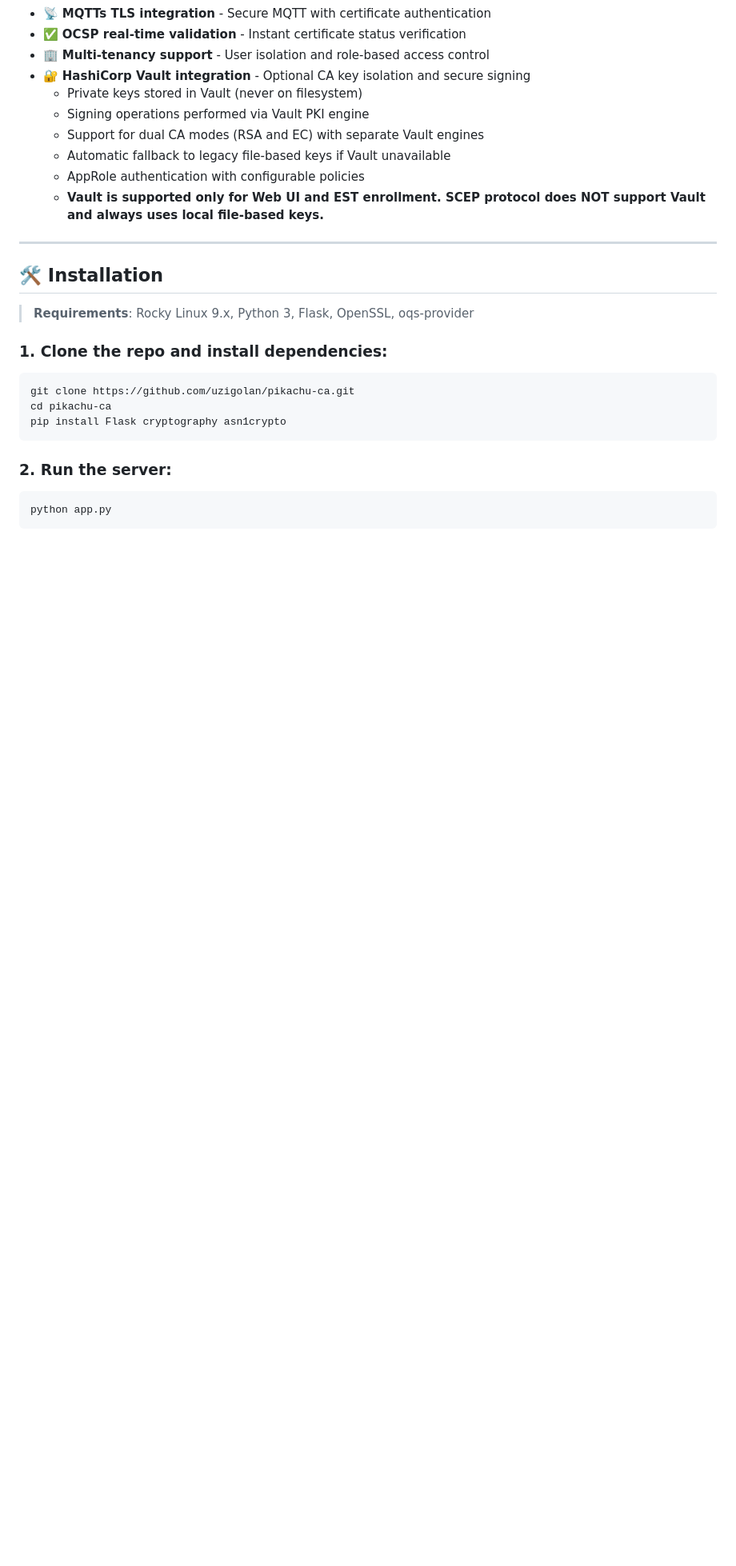
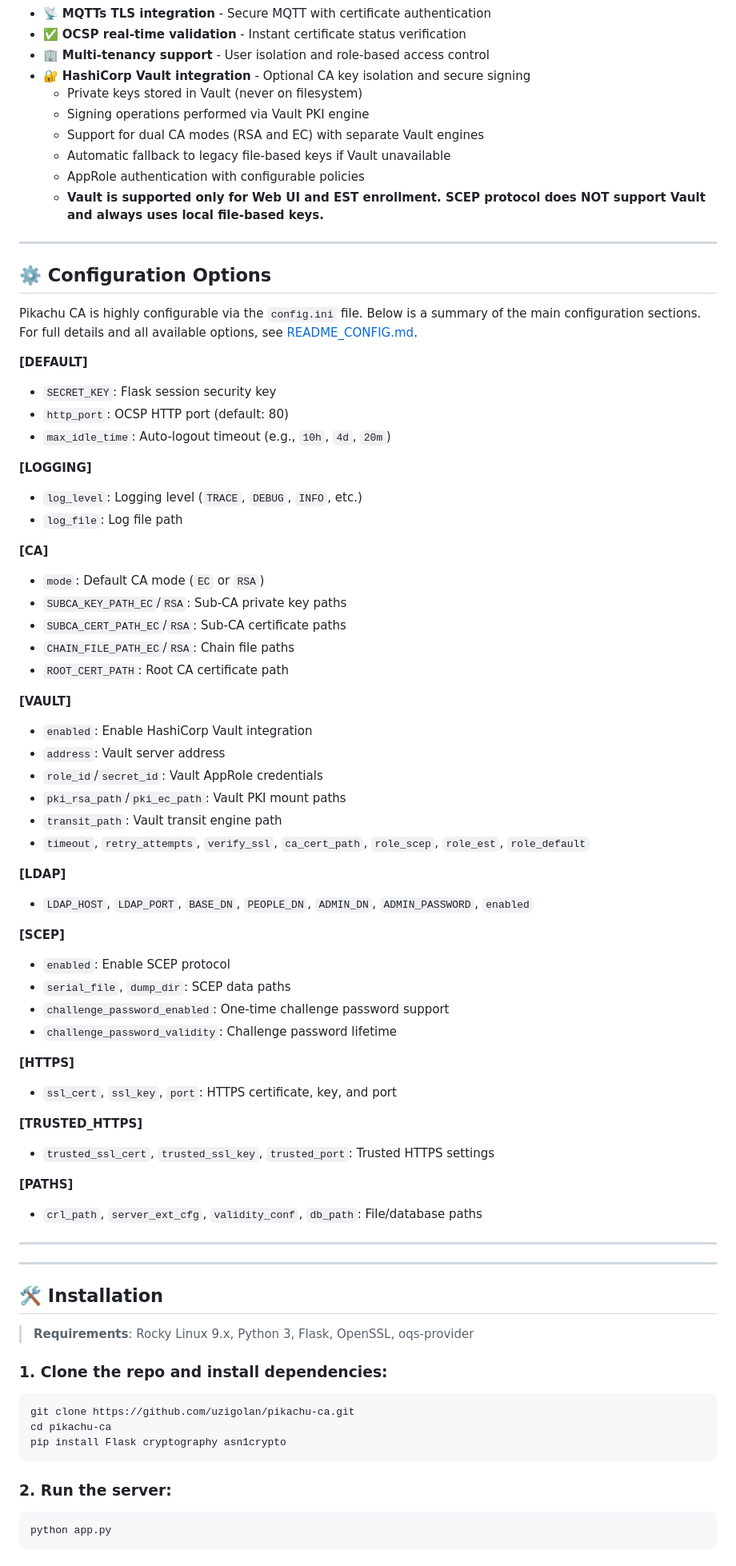
Before and after one commit to uzigolan/pkisquire, a Markdown page: README.md, the part around the change. Shown at 80% size. Drawn GitHub-style; blank space fills up the shorter version.

```diff
--- a/README.md
+++ b/README.md
@@ -37,6 +37,56 @@ This server provides tools for:
   - Automatic fallback to legacy file-based keys if Vault unavailable
   - AppRole authentication with configurable policies
   - **Vault is supported only for Web UI and EST enrollment. SCEP protocol does NOT support Vault and always uses local file-based keys.**
+
+---
+
+## ⚙️ Configuration Options
+
+Pikachu CA is highly configurable via the `config.ini` file. Below is a summary of the main configuration sections. For full details and all available options, see [README_CONFIG.md](README_CONFIG.md).
+
+**[DEFAULT]**
+- `SECRET_KEY`: Flask session security key
+- `http_port`: OCSP HTTP port (default: 80)
+- `max_idle_time`: Auto-logout timeout (e.g., `10h`, `4d`, `20m`)
+
+**[LOGGING]**
+- `log_level`: Logging level (`TRACE`, `DEBUG`, `INFO`, etc.)
+- `log_file`: Log file path
+
+**[CA]**
+- `mode`: Default CA mode (`EC` or `RSA`)
+- `SUBCA_KEY_PATH_EC`/`RSA`: Sub-CA private key paths
+- `SUBCA_CERT_PATH_EC`/`RSA`: Sub-CA certificate paths
+- `CHAIN_FILE_PATH_EC`/`RSA`: Chain file paths
+- `ROOT_CERT_PATH`: Root CA certificate path
+
+**[VAULT]**
+- `enabled`: Enable HashiCorp Vault integration
+- `address`: Vault server address
+- `role_id`/`secret_id`: Vault AppRole credentials
+- `pki_rsa_path`/`pki_ec_path`: Vault PKI mount paths
+- `transit_path`: Vault transit engine path
+- `timeout`, `retry_attempts`, `verify_ssl`, `ca_cert_path`, `role_scep`, `role_est`, `role_default`
+
+**[LDAP]**
+- `LDAP_HOST`, `LDAP_PORT`, `BASE_DN`, `PEOPLE_DN`, `ADMIN_DN`, `ADMIN_PASSWORD`, `enabled`
+
+**[SCEP]**
+- `enabled`: Enable SCEP protocol
+- `serial_file`, `dump_dir`: SCEP data paths
+- `challenge_password_enabled`: One-time challenge password support
+- `challenge_password_validity`: Challenge password lifetime
+
+**[HTTPS]**
+- `ssl_cert`, `ssl_key`, `port`: HTTPS certificate, key, and port
+
+**[TRUSTED_HTTPS]**
+- `trusted_ssl_cert`, `trusted_ssl_key`, `trusted_port`: Trusted HTTPS settings
+
+**[PATHS]**
+- `crl_path`, `server_ext_cfg`, `validity_conf`, `db_path`: File/database paths
+
+---
 
 ---
 
```
